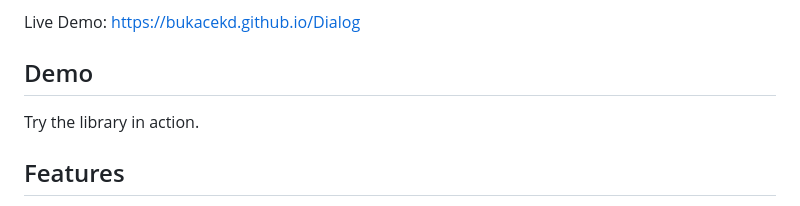
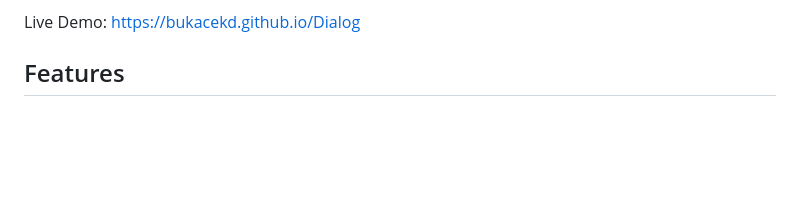
Before and after one commit to bukacekd/dialog, a Markdown page: README.md, the part around one of its changes. GitHub-like rendering; blank space fills up the shorter version.

```diff
--- a/README.md
+++ b/README.md
@@ -4,9 +9,5 @@ A tiny dependency-free javascript library built on a [dialog element](https://de
 
 Live Demo: https://bukacekd.github.io/Dialog
-
-## Demo
-
-Try the library in action.
 
 ## Features
 
```
Also changed, not shown: other parts of README.md (+6 -1 lines).
